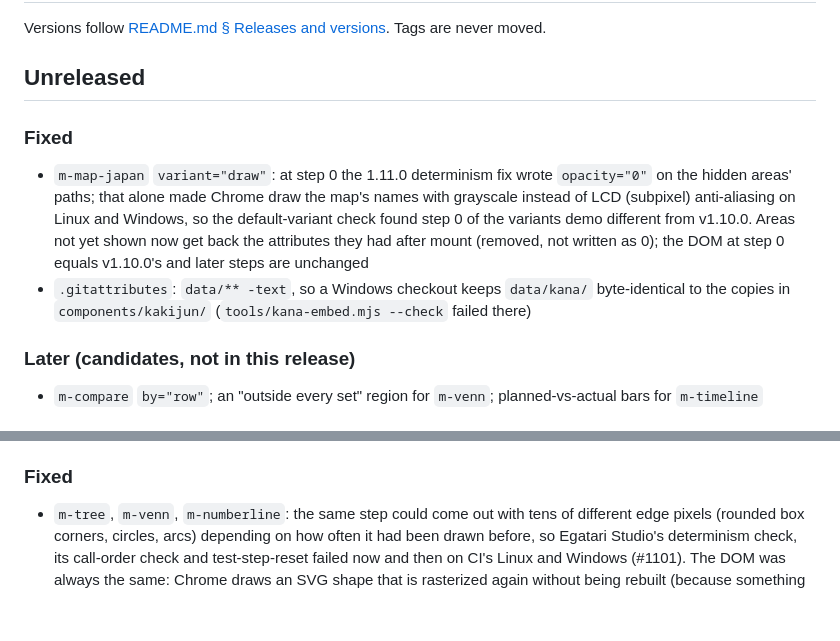
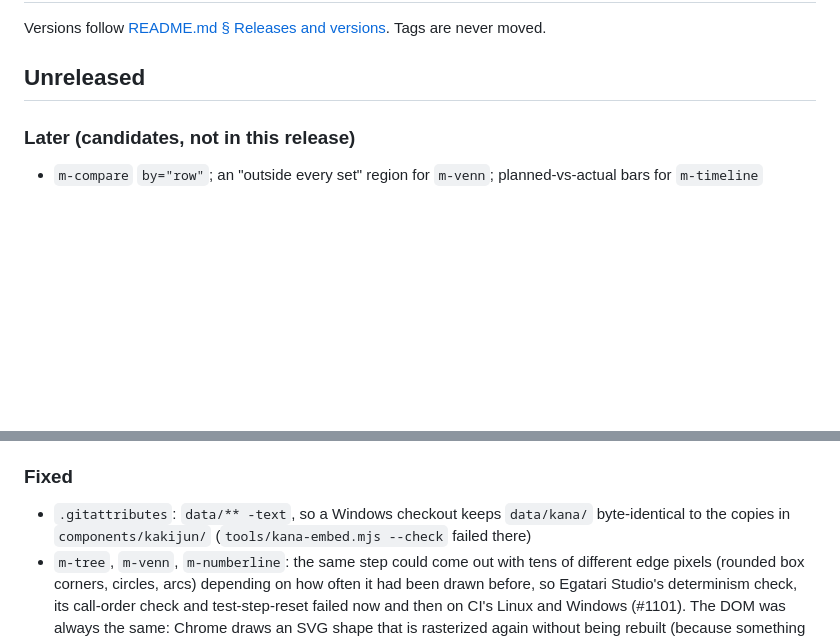
Before and after one commit to egatari/components, a Markdown page: CHANGELOG.md, 2 parts joined by grey strips. Drawn GitHub-style; blank space fills up the shorter version.

Commit message:
CHANGELOG: fold the pre-release fixes into 1.11.0
Co-Authored-By: Claude Opus 5.5 <noreply@anthropic.com>

```diff
--- a/CHANGELOG.md
+++ b/CHANGELOG.md
@@ -3,11 +3,6 @@
 Versions follow [README.md § Releases and versions](README.md#releases-and-versions). Tags are never moved.
 
 ## Unreleased
-
-### Fixed
-
-- `m-map-japan` `variant="draw"`: at step 0 the 1.11.0 determinism fix wrote `opacity="0"` on the hidden areas' paths; that alone made Chrome draw the map's names with grayscale instead of LCD (subpixel) anti-aliasing on Linux and Windows, so the default-variant check found step 0 of the variants demo different from v1.10.0. Areas not yet shown now get back the attributes they had after mount (removed, not written as 0); the DOM at step 0 equals v1.10.0's and later steps are unchanged
-- `.gitattributes`: `data/** -text`, so a Windows checkout keeps `data/kana/` byte-identical to the copies in `components/kakijun/` (`tools/kana-embed.mjs --check` failed there)
 
 ### Later (candidates, not in this release)
 
@@ -42,6 +37,7 @@ Versions follow [README.md § Releases and versions](README.md#releases-and-vers
 
 ### Fixed
 
+- `.gitattributes`: `data/** -text`, so a Windows checkout keeps `data/kana/` byte-identical to the copies in `components/kakijun/` (`tools/kana-embed.mjs --check` failed there)
 - `m-tree`, `m-venn`, `m-numberline`: the same step could come out with tens of different edge pixels (rounded box corners, circles, arcs) depending on how often it had been drawn before, so Egatari Studio's determinism check, its call-order check and test-step-reset failed now and then on CI's Linux and Windows (#1101). The DOM was always the same: Chrome draws an SVG shape that is rasterized again without being rebuilt (because something near it changed) with a different outline from its second raster on, on a software GPU, and how often that happened depended on the frames painted between calls. `render` now rebuilds the part's shapes at its end (the same attribute values; the DOM and a single render's pixels are unchanged). m-tree and m-venn had this since their first release (v1.9.1 behaves the same)
 - `tools/test-raster-history.mjs` (in `tools/test-all.mjs`): for each demo step of the three parts, the pixels after the step was drawn again several times and after a click with ctx.reset equal those of a fresh draw
 - `m-numberline` demo: the 2本の数直線 slide overflowed the slide body by 47 px in Egatari Studio's checker (the part needed 478 px with arcs on both lines). It now shows the ×2/3 arc on the price line only, at 440 px; the part is unchanged
```
